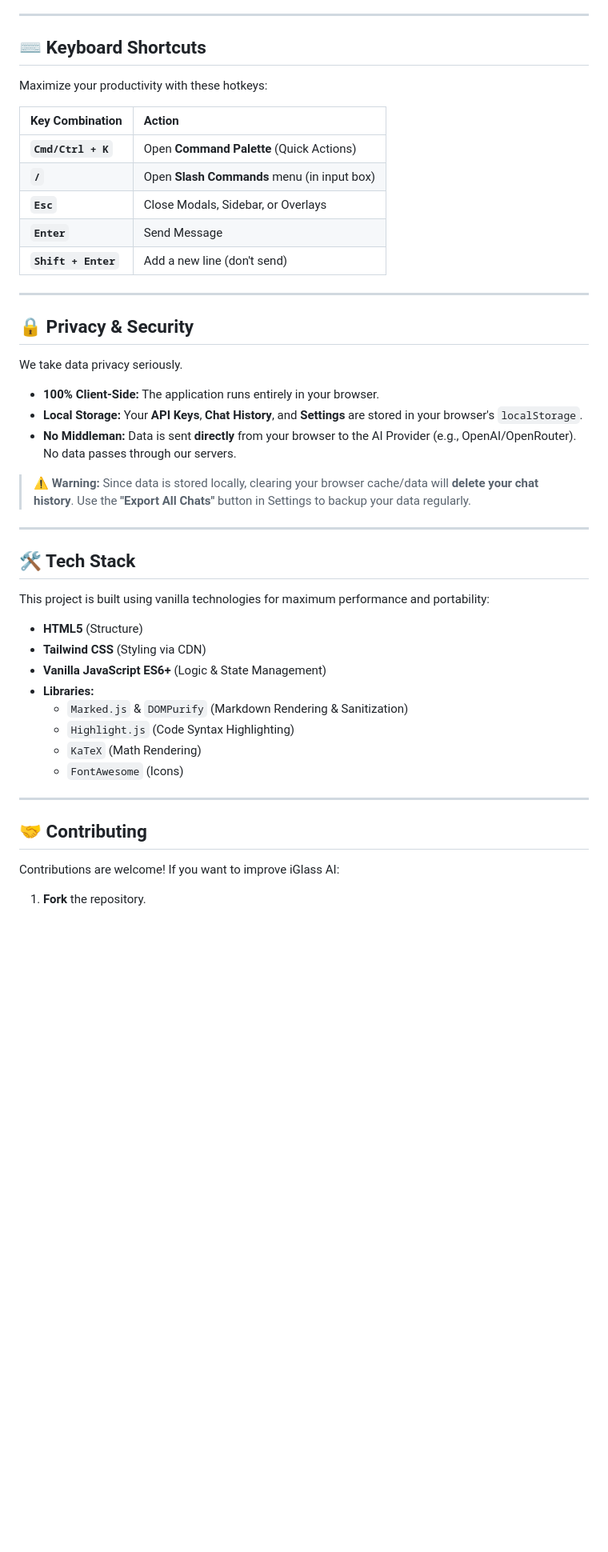
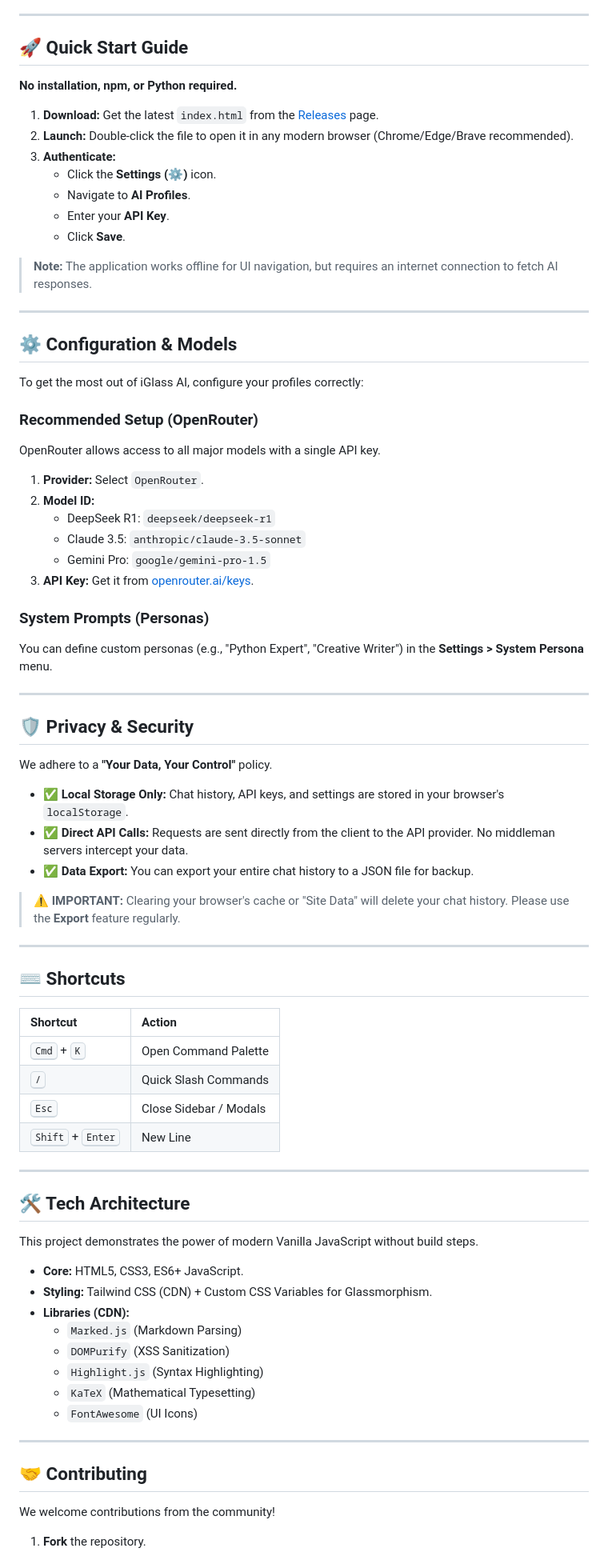
Before and after one commit to ttasin2x-droid/chatbot-ai, a Markdown page: README.md, the part around one of its changes. Shown at 80% size. GitHub-like rendering; blank space fills up the shorter version.

```diff
--- a/README.md
+++ b/README.md
@@ -70,49 +64,81 @@ Perfect for coding or writing long articles.
 
 ---
 
-## ⌨️ Keyboard Shortcuts
+## 🚀 Quick Start Guide
 
-Maximize your productivity with these hotkeys:
+**No installation, npm, or Python required.**
 
-| Key Combination | Action |
-| :--- | :--- |
-| **`Cmd/Ctrl + K`** | Open **Command Palette** (Quick Actions) |
-| **`/`** | Open **Slash Commands** menu (in input box) |
-| **`Esc`** | Close Modals, Sidebar, or Overlays |
-| **`Enter`** | Send Message |
-| **`Shift + Enter`** | Add a new line (don't send) |
+1.  **Download:** Get the latest `index.html` from the [Releases](#) page.
+2.  **Launch:** Double-click the file to open it in any modern browser (Chrome/Edge/Brave recommended).
+3.  **Authenticate:**
+    * Click the **Settings (⚙️)** icon.
+    * Navigate to **AI Profiles**.
+    * Enter your **API Key**.
+    * Click **Save**.
+
+> **Note:** The application works offline for UI navigation, but requires an internet connection to fetch AI responses.
 
 ---
 
-## 🔒 Privacy & Security
+## ⚙️ Configuration & Models
 
-We take data privacy seriously.
+To get the most out of iGlass AI, configure your profiles correctly:
 
-* **100% Client-Side:** The application runs entirely in your browser.
-* **Local Storage:** Your **API Keys**, **Chat History**, and **Settings** are stored in your browser's `localStorage`.
-* **No Middleman:** Data is sent **directly** from your browser to the AI Provider (e.g., OpenAI/OpenRouter). No data passes through our servers.
+### Recommended Setup (OpenRouter)
+OpenRouter allows access to all major models with a single API key.
 
-> ⚠️ **Warning:** Since data is stored locally, clearing your browser cache/data will **delete your chat history**. Use the **"Export All Chats"** button in Settings to backup your data regularly.
+1.  **Provider:** Select `OpenRouter`.
+2.  **Model ID:**
+    * DeepSeek R1: `deepseek/deepseek-r1`
+    * Claude 3.5: `anthropic/claude-3.5-sonnet`
+    * Gemini Pro: `google/gemini-pro-1.5`
+3.  **API Key:** Get it from [openrouter.ai/keys](https://openrouter.ai/keys).
+
+### System Prompts (Personas)
+You can define custom personas (e.g., "Python Expert", "Creative Writer") in the **Settings > System Persona** menu.
 
 ---
 
-## 🛠️ Tech Stack
+## 🛡️ Privacy & Security
 
-This project is built using vanilla technologies for maximum performance and portability:
+We adhere to a **"Your Data, Your Control"** policy.
 
-* **HTML5** (Structure)
-* **Tailwind CSS** (Styling via CDN)
-* **Vanilla JavaScript ES6+** (Logic & State Management)
-* **Libraries:**
-    * `Marked.js` & `DOMPurify` (Markdown Rendering & Sanitization)
-    * `Highlight.js` (Code Syntax Highlighting)
-    * `KaTeX` (Math Rendering)
-    * `FontAwesome` (Icons)
+* ✅ **Local Storage Only:** Chat history, API keys, and settings are stored in your browser's `localStorage`.
+* ✅ **Direct API Calls:** Requests are sent directly from the client to the API provider. No middleman servers intercept your data.
+* ✅ **Data Export:** You can export your entire chat history to a JSON file for backup.
+
+> ⚠️ **IMPORTANT:** Clearing your browser's cache or "Site Data" will delete your chat history. Please use the **Export** feature regularly.
+
+---
+
+## ⌨️ Shortcuts
+
+| Shortcut | Action |
+| :--- | :--- |
+| <kbd>Cmd</kbd> + <kbd>K</kbd> | Open Command Palette |
+| <kbd>/</kbd> | Quick Slash Commands |
+| <kbd>Esc</kbd> | Close Sidebar / Modals |
+| <kbd>Shift</kbd> + <kbd>Enter</kbd> | New Line |
+
+---
+
+## 🛠️ Tech Architecture
+
+This project demonstrates the power of modern Vanilla JavaScript without build steps.
+
+* **Core:** HTML5, CSS3, ES6+ JavaScript.
+* **Styling:** Tailwind CSS (CDN) + Custom CSS Variables for Glassmorphism.
+* **Libraries (CDN):**
+    * `Marked.js` (Markdown Parsing)
+    * `DOMPurify` (XSS Sanitization)
+    * `Highlight.js` (Syntax Highlighting)
+    * `KaTeX` (Mathematical Typesetting)
+    * `FontAwesome` (UI Icons)
 
 ---
 
 ## 🤝 Contributing
 
-Contributions are welcome! If you want to improve iGlass AI:
+We welcome contributions from the community!
 
 1.  **Fork** the repository.
```
Also changed, not shown: other parts of README.md (+57 -56 lines).
